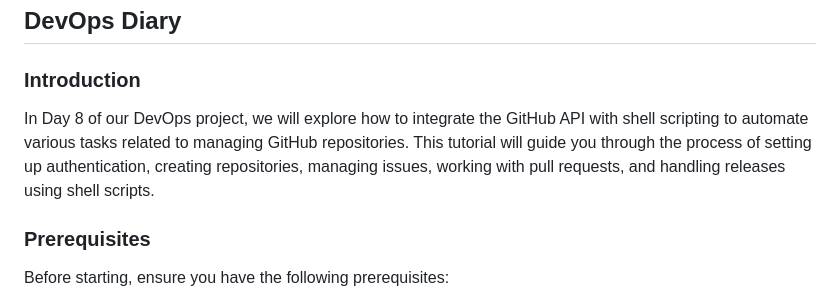
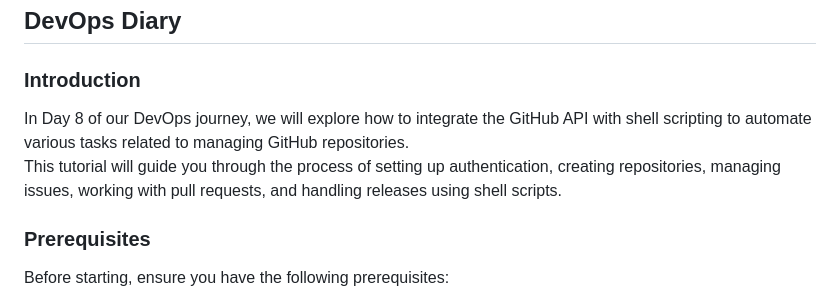
Before and after one commit to whoami-anoint/DevOps-Diary, a Markdown page: Day 8/12_GitHub_API_Integration_with_Shell Scripting.md, the part around one of its changes. Rendered like a GitHub page.

Commit message:
update GitHub API Integration with Shell Scripting

```diff
--- a/Day 8/12_GitHub_API_Integration_with_Shell Scripting.md
+++ b/Day 8/12_GitHub_API_Integration_with_Shell Scripting.md
@@ -3,7 +3,8 @@
 ## DevOps Diary
 
 ### Introduction
-In Day 8 of our DevOps project, we will explore how to integrate the GitHub API with shell scripting to automate various tasks related to managing GitHub repositories. This tutorial will guide you through the process of setting up authentication, creating repositories, managing issues, working with pull requests, and handling releases using shell scripts.
+In Day 8 of our DevOps journey, we will explore how to integrate the GitHub API with shell scripting to automate various tasks related to managing GitHub repositories.\
+This tutorial will guide you through the process of setting up authentication, creating repositories, managing issues, working with pull requests, and handling releases using shell scripts.
 
 ### Prerequisites
 Before starting, ensure you have the following prerequisites:
```
Also changed, not shown: other parts of Day 8/12_GitHub_API_Integration_with_Shell Scripting.md (+1 -1 lines).
